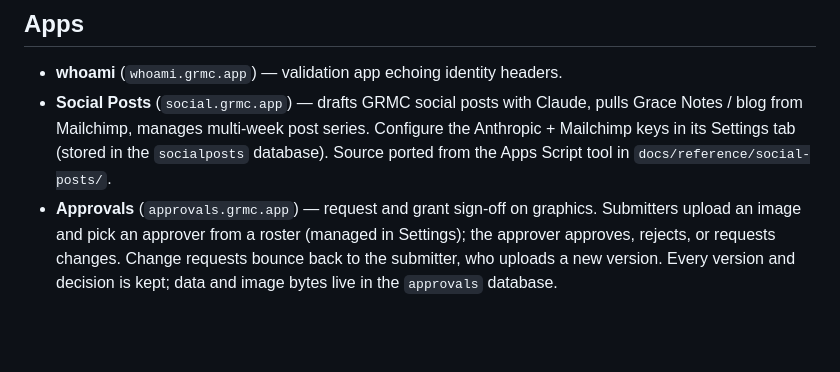
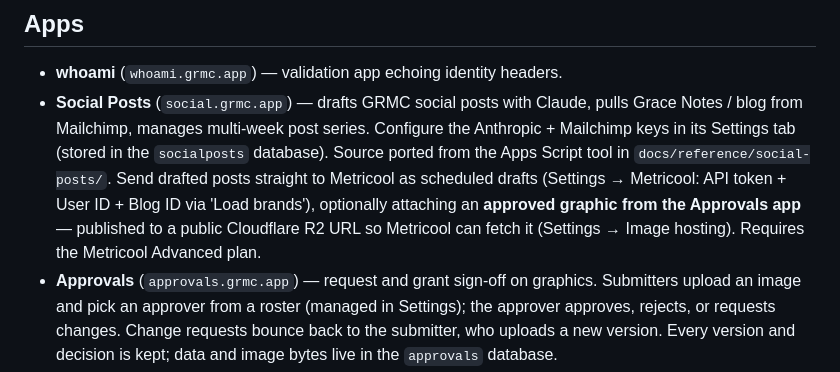
Before and after one commit to MitchellPeck/GRMCApps, a Markdown page: README.md, the part around the change. Rendered like a GitHub page; blank space fills up the shorter version.

Commit message:
docs: document Send to Metricool + approved-image attachment

```diff
--- a/README.md
+++ b/README.md
@@ -49,7 +49,7 @@ a VPN), with no per-device certificate install.
   pulls Grace Notes / blog from Mailchimp, manages multi-week post series.
   Configure the Anthropic + Mailchimp keys in its Settings tab (stored in the
   `socialposts` database). Source ported from the Apps Script tool in
-  `docs/reference/social-posts/`.
+  `docs/reference/social-posts/`. Send drafted posts straight to Metricool as scheduled drafts (Settings → Metricool: API token + User ID + Blog ID via 'Load brands'), optionally attaching an **approved graphic from the Approvals app** — published to a public Cloudflare R2 URL so Metricool can fetch it (Settings → Image hosting). Requires the Metricool Advanced plan.
 - **Approvals** (`approvals.grmc.app`) — request and grant sign-off on graphics.
   Submitters upload an image and pick an approver from a roster (managed in
   Settings); the approver approves, rejects, or requests changes. Change
```
